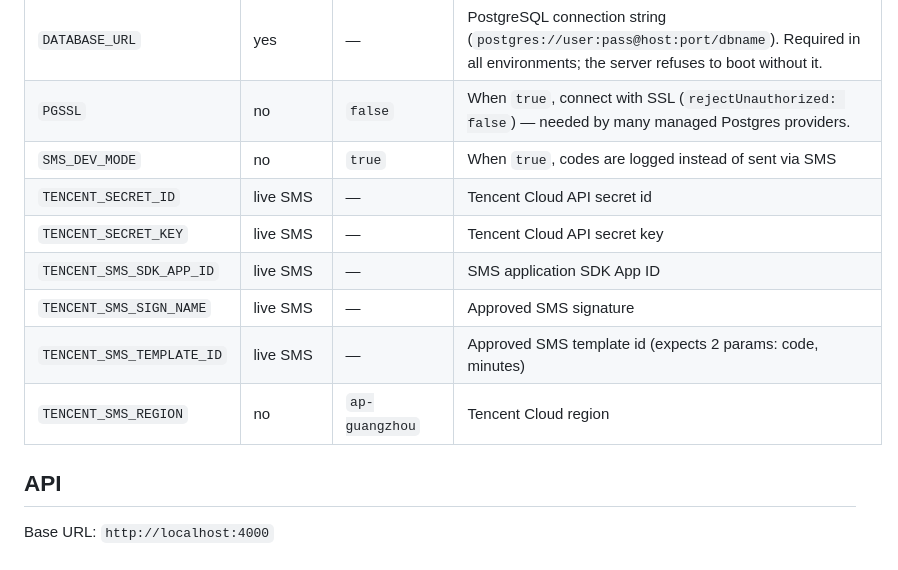
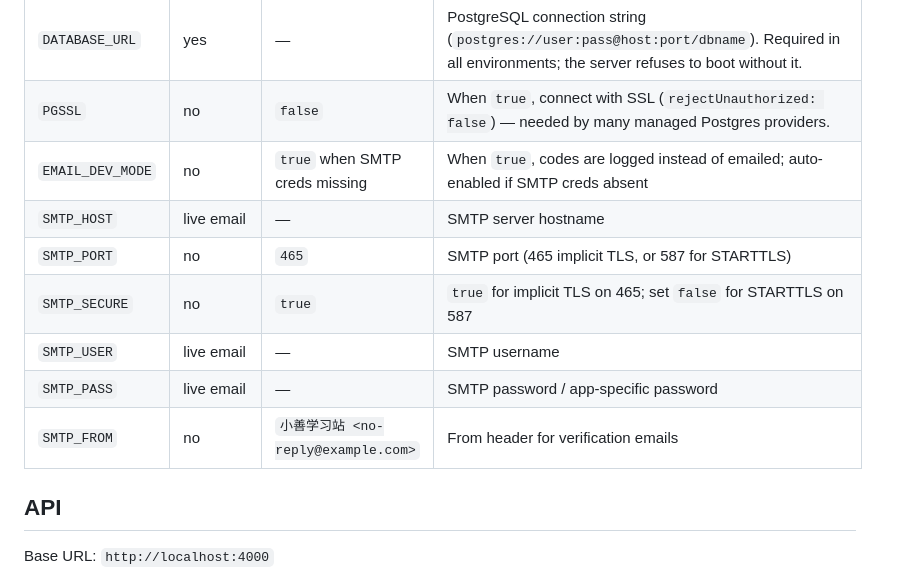
Before and after one commit to firendvip/ShawnStudyStation, a Markdown page: server/README.md, the part around the change. Rendered like a GitHub page.

Commit message:
[auto] checkpoint 21:53

```diff
--- a/server/README.md
+++ b/server/README.md
@@ -76,13 +76,13 @@ The server listens on `PORT` (default **4000**) and logs whether email is in DEV
 | `JWT_SECRET` | prod only | random (dev) | HS256 signing secret. **Required in production** or the server refuses to boot. In dev a random ephemeral secret is generated (sessions reset on restart). |
 | `DATABASE_URL` | yes | — | PostgreSQL connection string (`postgres://user:pass@host:port/dbname`). Required in all environments; the server refuses to boot without it. |
 | `PGSSL` | no | `false` | When `true`, connect with SSL (`rejectUnauthorized: false`) — needed by many managed Postgres providers. |
-| `SMS_DEV_MODE` | no | `true` | When `true`, codes are logged instead of sent via SMS |
-| `TENCENT_SECRET_ID` | live SMS | — | Tencent Cloud API secret id |
-| `TENCENT_SECRET_KEY` | live SMS | — | Tencent Cloud API secret key |
-| `TENCENT_SMS_SDK_APP_ID` | live SMS | — | SMS application SDK App ID |
-| `TENCENT_SMS_SIGN_NAME` | live SMS | — | Approved SMS signature |
-| `TENCENT_SMS_TEMPLATE_ID` | live SMS | — | Approved SMS template id (expects 2 params: code, minutes) |
-| `TENCENT_SMS_REGION` | no | `ap-guangzhou` | Tencent Cloud region |
+| `EMAIL_DEV_MODE` | no | `true` when SMTP creds missing | When `true`, codes are logged instead of emailed; auto-enabled if SMTP creds absent |
+| `SMTP_HOST` | live email | — | SMTP server hostname |
+| `SMTP_PORT` | no | `465` | SMTP port (465 implicit TLS, or 587 for STARTTLS) |
+| `SMTP_SECURE` | no | `true` | `true` for implicit TLS on 465; set `false` for STARTTLS on 587 |
+| `SMTP_USER` | live email | — | SMTP username |
+| `SMTP_PASS` | live email | — | SMTP password / app-specific password |
+| `SMTP_FROM` | no | `小善学习站 <no-reply@example.com>` | From header for verification emails |
 
 ## API
 
```
